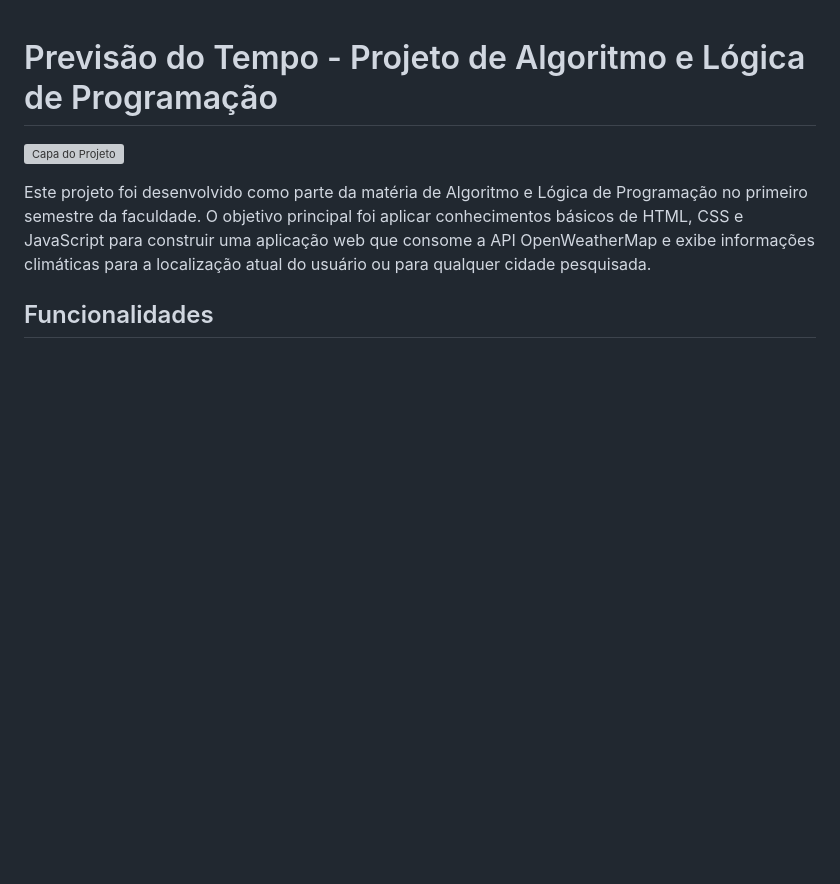
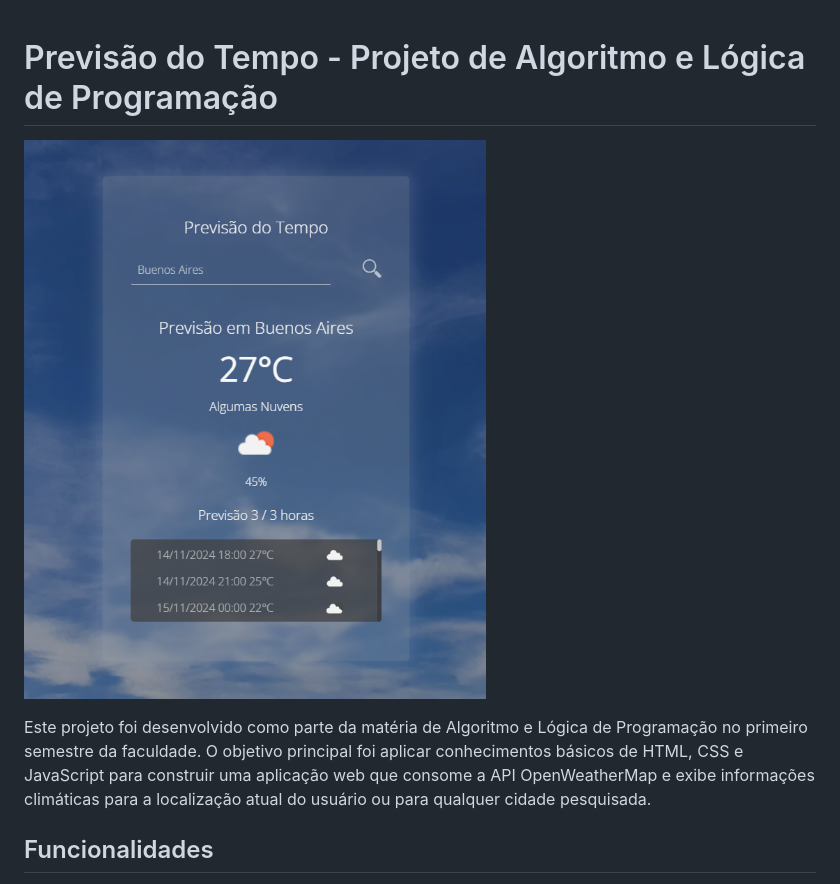
Before and after one commit to RaphaelBOL/app_previsao_do_tempo, a Markdown page: README.md, the part around the change. GitHub-like rendering; blank space fills up the shorter version; grey boxes are pictures that could not be loaded.

Commit message:
Atualização README

```diff
--- a/README.md
+++ b/README.md
@@ -1,6 +1,6 @@
 # Previsão do Tempo - Projeto de Algoritmo e Lógica de Programação
 
-![Capa do Projeto](assets/images/app.png)
+![Capa do Projeto](assets/img/app.png)
 
 Este projeto foi desenvolvido como parte da matéria de Algoritmo e Lógica de Programação no primeiro semestre da faculdade. O objetivo principal foi aplicar conhecimentos básicos de HTML, CSS e JavaScript para construir uma aplicação web que consome a API OpenWeatherMap e exibe informações climáticas para a localização atual do usuário ou para qualquer cidade pesquisada.
 
```
